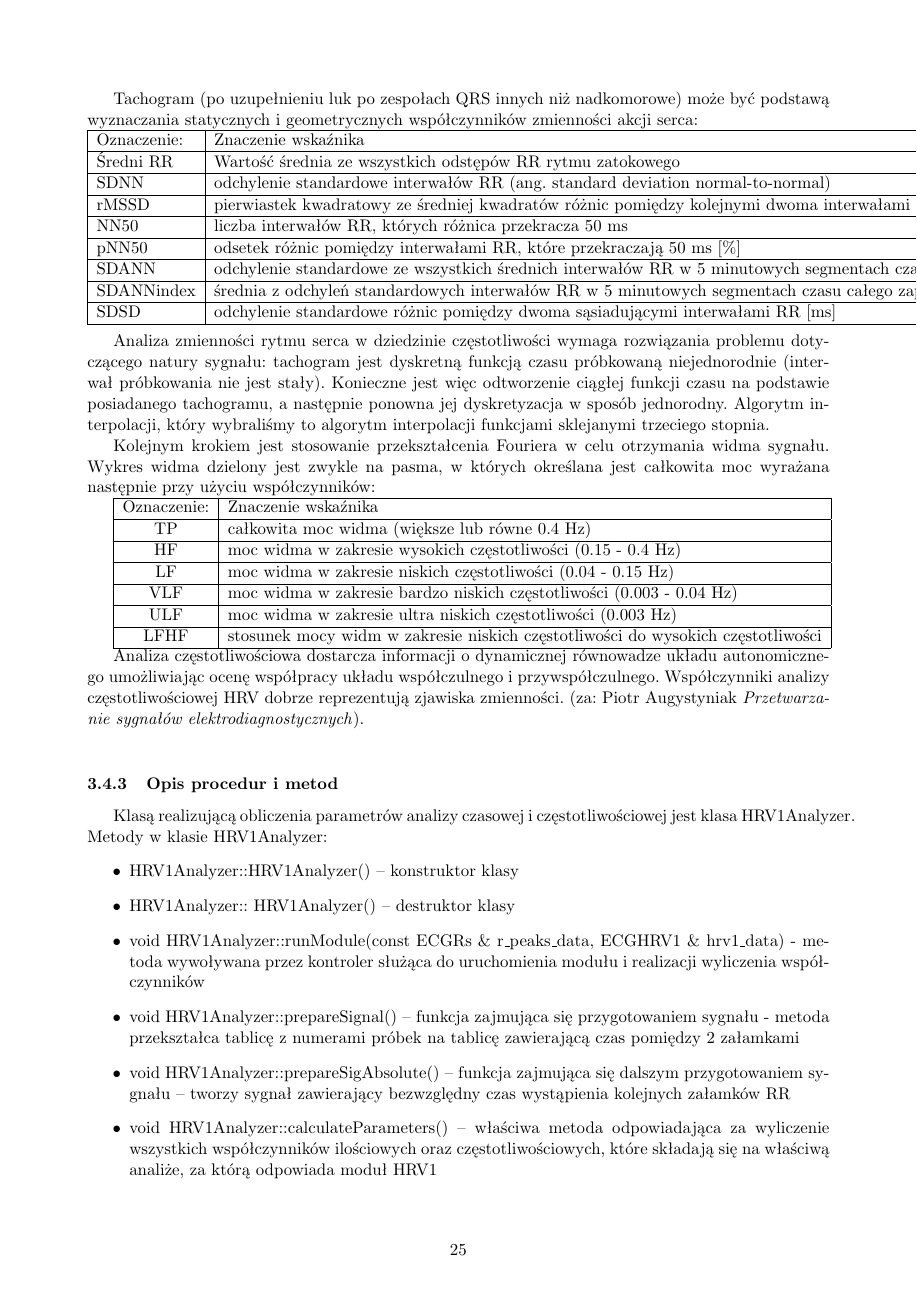
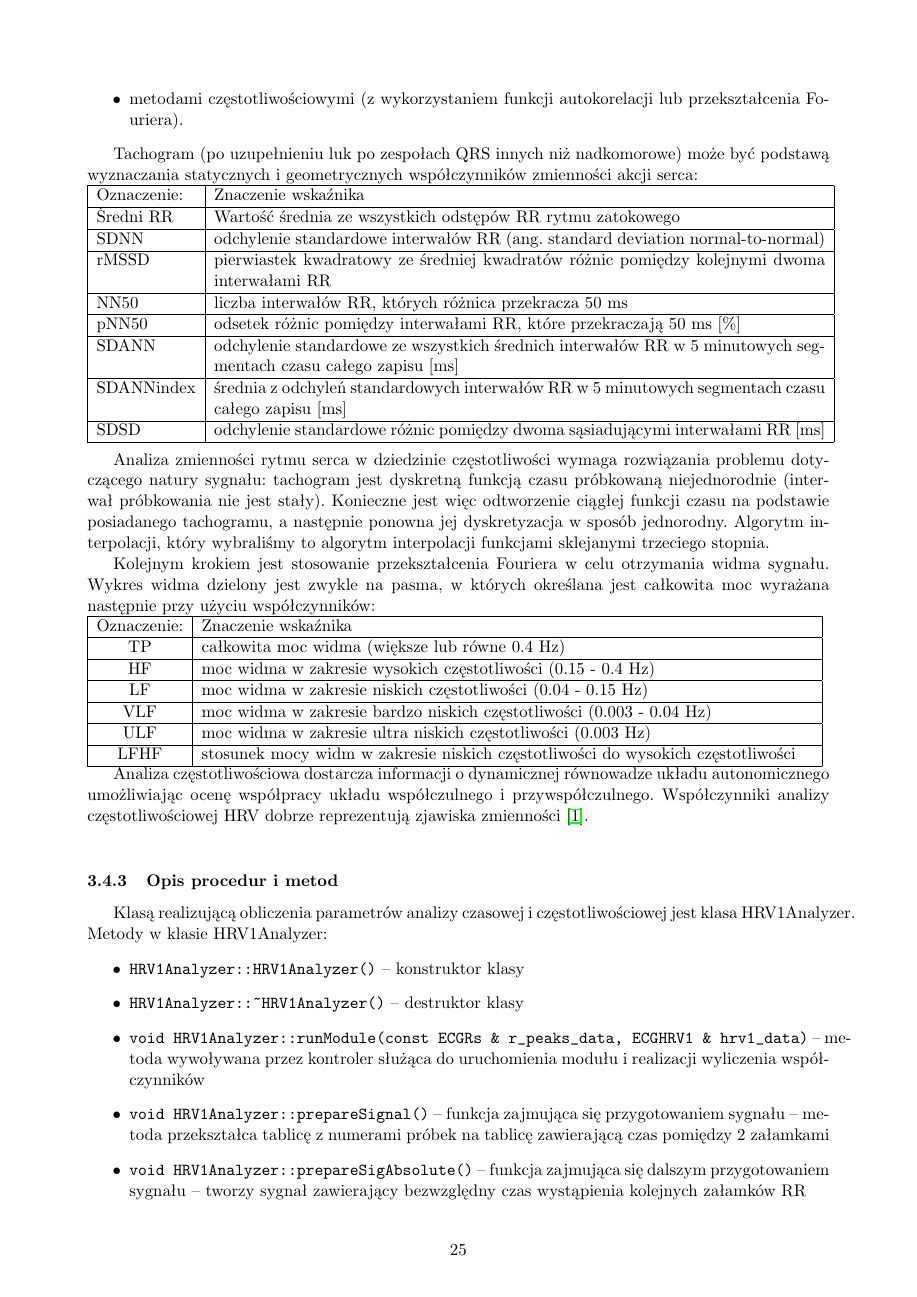
Before and after one commit to mateuszbaran/ECG-analyzer, a LaTeX document (doc/report.tex): page 25 of 49. Compiled offline with pdfLaTeX.

Commit message:
further editorial changes in report

```diff
--- a/doc/report.tex
+++ b/doc/report.tex
@@ -814,7 +814,7 @@ Analiza zmienności rytmu serca opiera się na bieżących wartościach interwa
 
 Tachogram (po uzupełnieniu luk po zespołach QRS innych niż nadkomorowe) może być podstawą wyznaczania statycznych i geometrycznych współczynników zmienności akcji serca:
 \newline
-\begin{tabular}{|l|l|}
+\begin{tabular}{|l|p{14cm}|}
 \hline
 Oznaczenie: & Znaczenie wskaźnika \\ \hline
 Średni RR & Wartość średnia ze wszystkich odstępów RR rytmu zatokowego \\ \hline
@@ -833,8 +833,8 @@ Analiza zmienności rytmu serca w dziedzinie częstotliwości wymaga rozwiązani
 Algorytm interpolacji, który wybraliśmy to algorytm interpolacji funkcjami sklejanymi trzeciego stopnia.
 
 Kolejnym krokiem jest stosowanie przekształcenia Fouriera w celu otrzymania widma sygnału. Wykres widma dzielony jest zwykle na pasma, w których określana jest całkowita moc wyrażana następnie przy użyciu współczynników:
-
-\begin{tabular}{|c|l|}
+\newline
+\begin{tabular}{|c|p{14cm}|}
 \hline
 Oznaczenie: & Znaczenie wskaźnika \\ \hline
 TP & całkowita moc widma (większe lub równe 0.4 Hz)  \\ \hline
@@ -847,19 +847,16 @@ LFHF & stosunek mocy widm w zakresie niskich częstotliwości do wysokich częst
 \end{tabular}
 
 
-Analiza częstotliwościowa dostarcza informacji o dynamicznej równowadze układu autonomicznego umożliwiając ocenę współpracy układu współczulnego i przywspółczulnego. Współczynniki analizy częstotliwościowej HRV dobrze reprezentują zjawiska zmienności. (za: Piotr Augystyniak \textit{Przetwarzanie sygnałów elektrodiagnostycznych}).
+Analiza częstotliwościowa dostarcza informacji o dynamicznej równowadze układu autonomicznego umożliwiając ocenę współpracy układu współczulnego i przywspółczulnego. Współczynniki analizy częstotliwościowej HRV dobrze reprezentują zjawiska zmienności \cite{AUGUST1}.
 
 \subsubsection{Opis procedur i metod}
 \label{sec:hrv1:procs}
 Klasą realizującą obliczenia parametrów analizy czasowej i częstotliwościowej jest klasa HRV1Analyzer.
 Metody w klasie HRV1Analyzer:
 \begin{itemize}
-\item HRV1Analyzer::HRV1Analyzer() -- konstruktor klasy
-\item HRV1Analyzer::~HRV1Analyzer() -- destruktor klasy
-\item void HRV1Analyzer::runModule(const ECGRs \& r\_peaks\_data, ECGHRV1 \& hrv1\_data) - metoda wywoływana przez kontroler służąca do uruchomienia modułu i realizacji wyliczenia współczynników
-\item void HRV1Analyzer::prepareSignal() -- funkcja zajmująca się przygotowaniem sygnału - metoda przekształca tablicę z numerami próbek na tablicę zawierającą czas pomiędzy 2 załamkami
-\item void HRV1Analyzer::prepareSigAbsolute() -- funkcja zajmująca się dalszym przygotowaniem sygnału -- tworzy sygnał zawierający bezwzględny czas wystąpienia kolejnych załamków RR
-\item void HRV1Analyzer::calculateParameters() -- właściwa metoda odpowiadająca za wyliczenie wszystkich współczynników ilościowych oraz częstotliwościowych, które składają się na właściwą analiże, za którą odpowiada moduł HRV1
-\item void HRV1Analyzer::setParams(ParametersTypes \&parameterTypes) -- metoda odpowiedzialna za ustawianie parametrów (w naszym module nie wykorzystywana)
-\item double* HRV1Analyzer::doFFT(double* sigAfterSpline) -- metoda przeprowadzająca analizę FFT zinterpolowanego sygnału z wykorzystaniem biblioteki KISS FFT
-\item kiss\_fft\_cpx* HRV1Analyzer::copycpx(double *mat, int nframe) -- funkcja alokująca klasę z danymi potrzebnymi do realizacji transformaty Fouriera
+\item \verb+HRV1Analyzer::HRV1Analyzer()+ -- konstruktor klasy
+\item \verb+HRV1Analyzer::~HRV1Analyzer()+ -- destruktor klasy
+\item \verb+void HRV1Analyzer::runModule(const ECGRs & r_peaks_data, ECGHRV1 & hrv1_data)+ -- metoda wywoływana przez kontroler służąca do uruchomienia modułu i realizacji wyliczenia współczynników
+\item \verb+void HRV1Analyzer::prepareSignal()+ -- funkcja zajmująca się przygotowaniem sygnału -- metoda przekształca tablicę z numerami próbek na tablicę zawierającą czas pomiędzy 2 załamkami
+\item \verb+void HRV1Analyzer::prepareSigAbsolute()+ -- funkcja zajmująca się dalszym przygotowaniem sygnału -- tworzy sygnał zawierający bezwzględny czas wystąpienia kolejnych załamków RR
+\item \verb+void HRV1Analyzer::calculateParameters()+ -- właściwa metoda odpowiadająca za wyliczenie wszystkich współczynników ilościowych oraz częstotliwościowych, które składają się na właściwą analizę, za którą odpowiada moduł HRV1
```
Also changed, not shown: doc/report.pdf, doc/report.tex (27 more changed lines), 1 other file.
